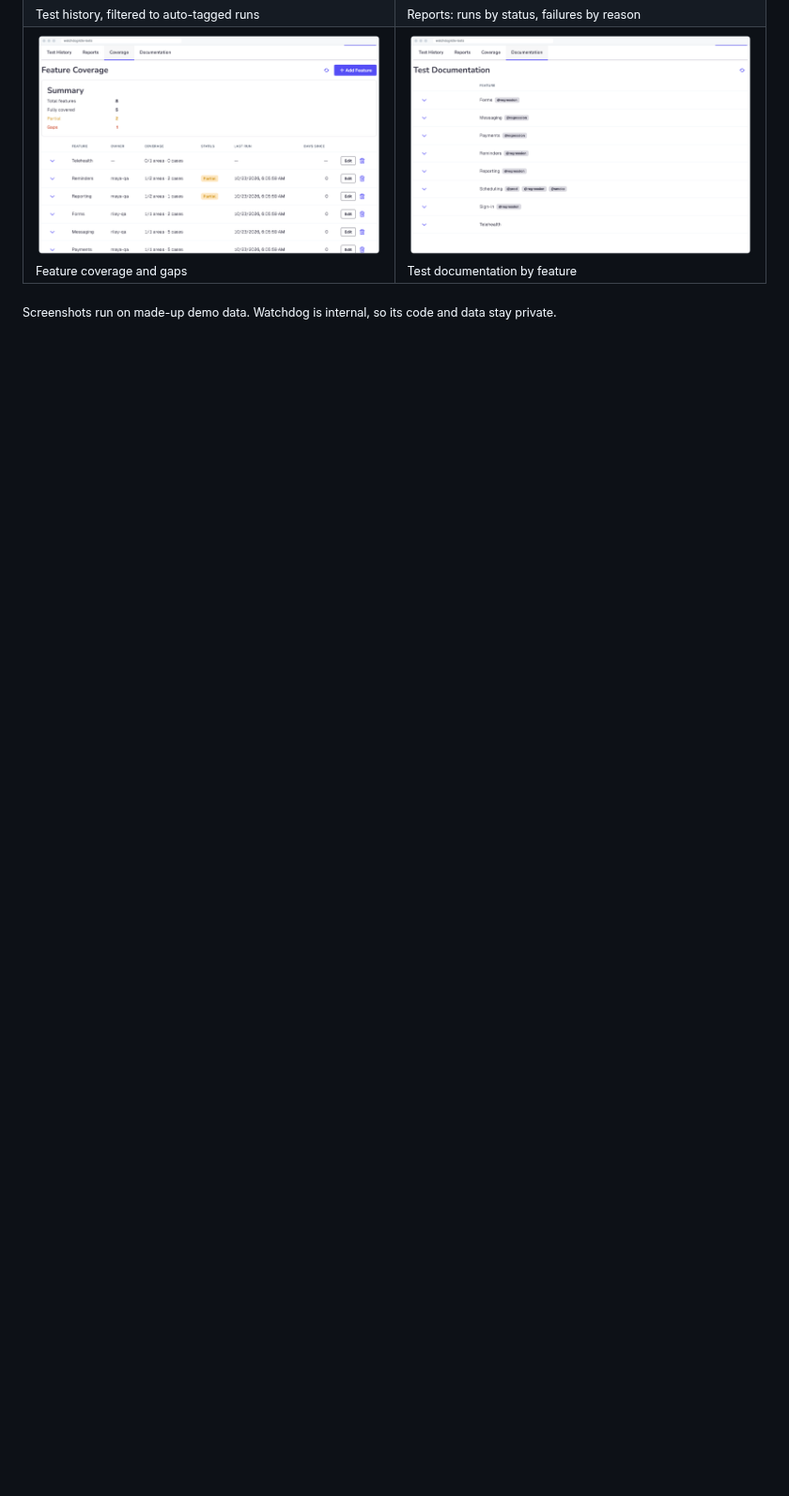
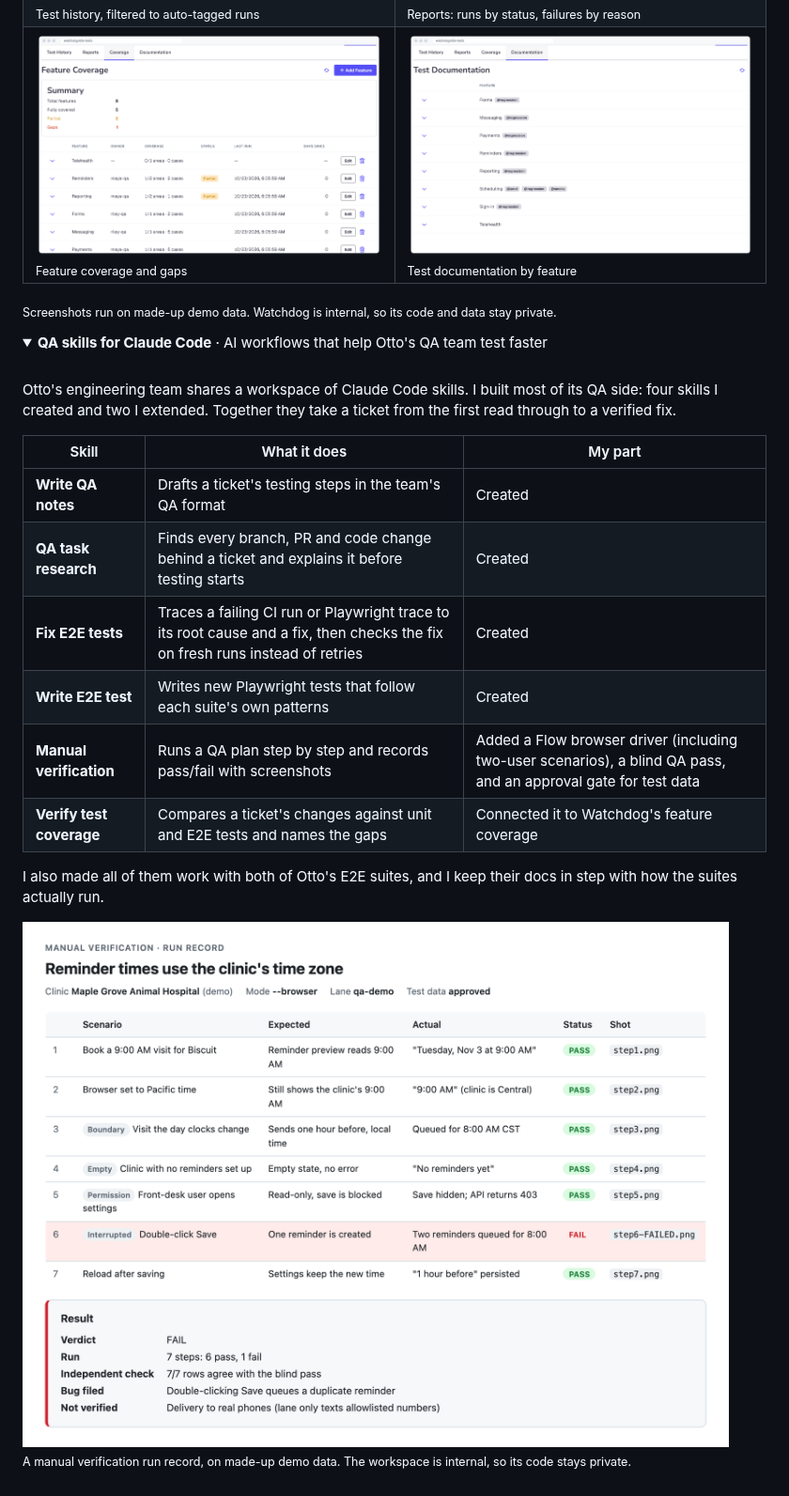
Before and after one commit to Talena-England/Talena-England, a Markdown page: README.md, the part around the change. Shown at 94% size. GitHub-like rendering; pictures changed too: assets/qa-skills/manual-verification-light.png (added); folded sections open; blank space fills up the shorter version.

Commit message:
Add QA skills dropdown to projects I'm proud of
Co-Authored-By: Claude Opus 5.5 <noreply@anthropic.com>

```diff
--- a/README.md
+++ b/README.md
@@ -63,3 +63,30 @@ Every automated test suite at Otto reports its runs in from CI, and Watchdog tur
 <sub>Screenshots run on made-up demo data. Watchdog is internal, so its code and data stay private.</sub>
 
 </details>
+
+<details>
+<summary><b>QA skills for Claude Code</b> · AI workflows that help Otto's QA team test faster</summary>
+<br>
+
+Otto's engineering team shares a workspace of Claude Code skills. I built most of its QA side: four skills I created and two I extended. Together they take a ticket from the first read through to a verified fix.
+
+| Skill | What it does | My part |
+|---|---|---|
+| **Write QA notes** | Drafts a ticket's testing steps in the team's QA format | Created |
+| **QA task research** | Finds every branch, PR and code change behind a ticket and explains it before testing starts | Created |
+| **Fix E2E tests** | Traces a failing CI run or Playwright trace to its root cause and a fix, then checks the fix on fresh runs instead of retries | Created |
+| **Write E2E test** | Writes new Playwright tests that follow each suite's own patterns | Created |
+| **Manual verification** | Runs a QA plan step by step and records pass/fail with screenshots | Added a Flow browser driver (including two-user scenarios), a blind QA pass, and an approval gate for test data |
+| **Verify test coverage** | Compares a ticket's changes against unit and E2E tests and names the gaps | Connected it to Watchdog's feature coverage |
+
+I also made all of them work with both of Otto's E2E suites, and I keep their docs in step with how the suites actually run.
+
+<picture>
+  <source media="(prefers-color-scheme: dark)" srcset="assets/qa-skills/manual-verification-dark.png">
+  <source media="(prefers-color-scheme: light)" srcset="assets/qa-skills/manual-verification-light.png">
+  <img alt="Manual verification run record: seven scenarios with expected and actual results, one failed double-submit check, and a verdict with the blind-pass agreement" src="assets/qa-skills/manual-verification-light.png">
+</picture>
+
+<sub>A manual verification run record, on made-up demo data. The workspace is internal, so its code stays private.</sub>
+
+</details>
```
Also changed, not shown: assets/qa-skills/manual-verification-dark.png (added).
